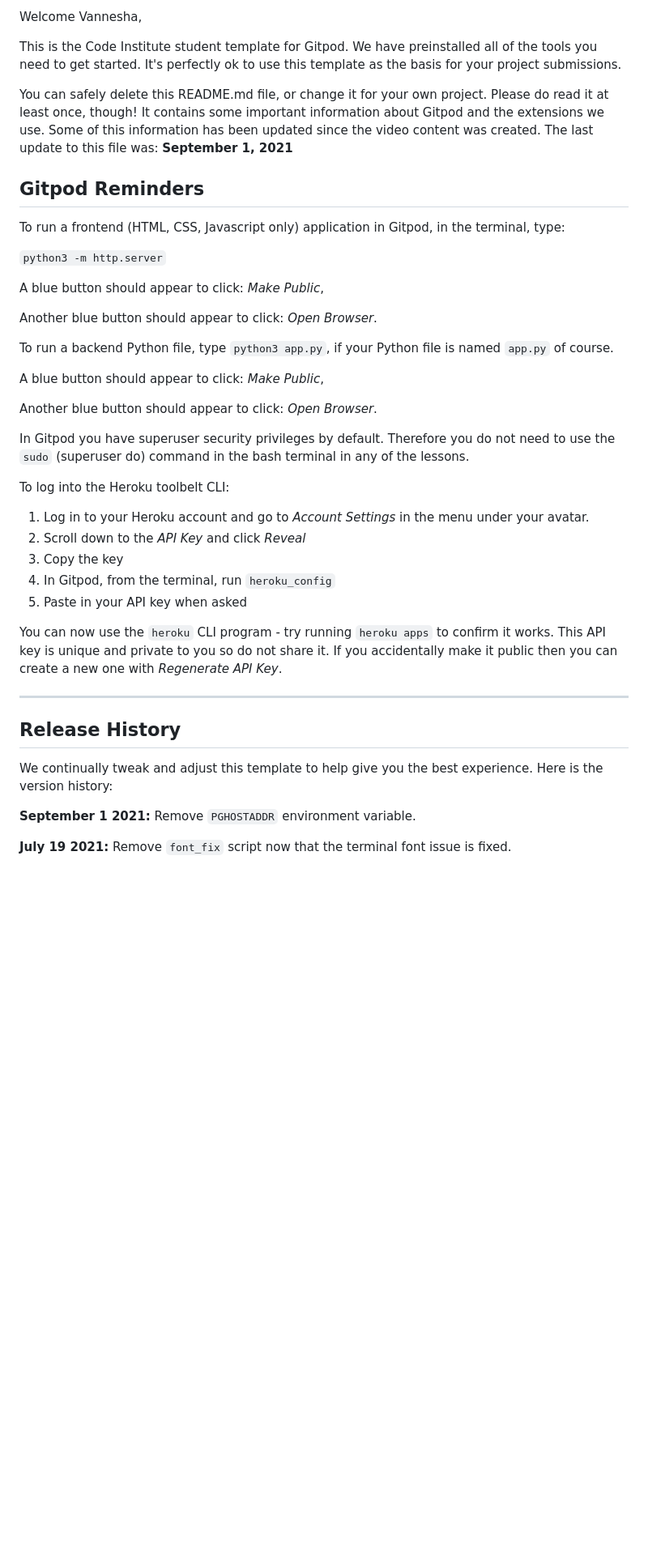
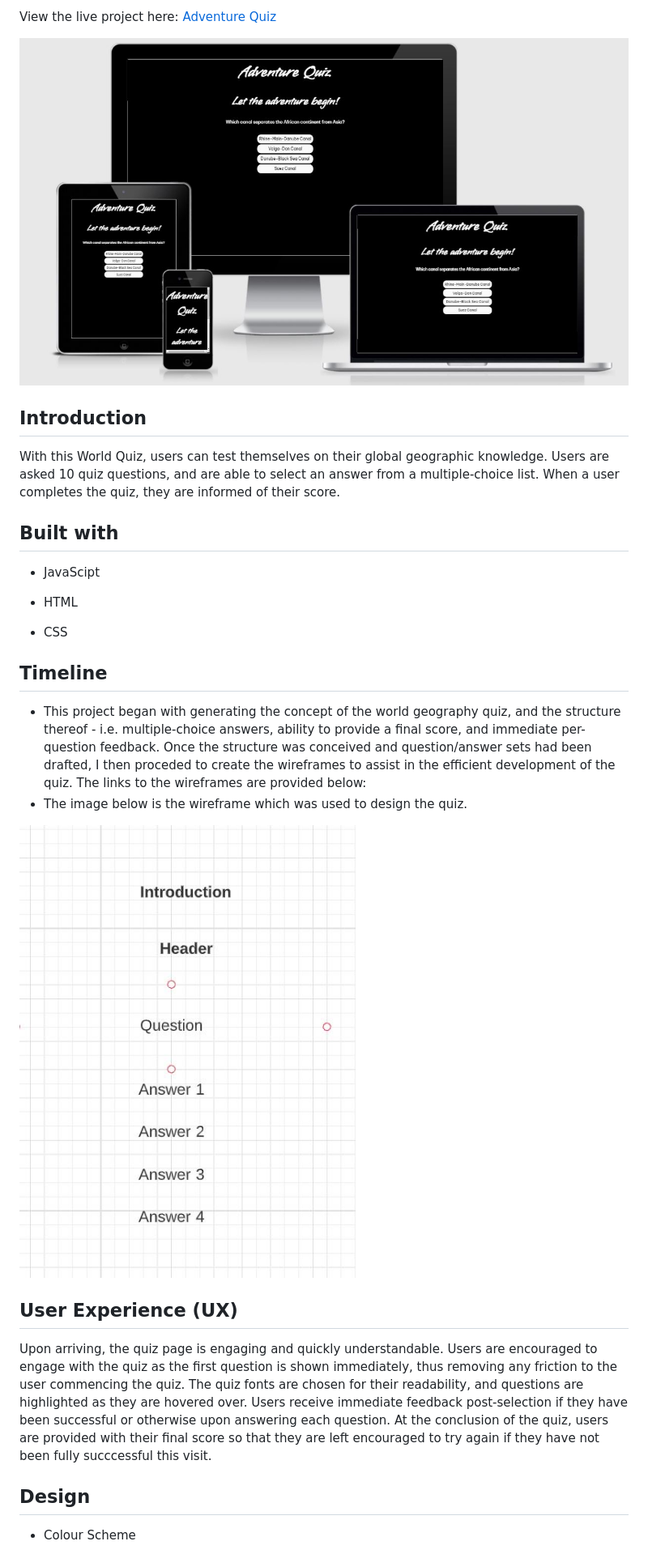
Before and after one commit to Vannesha2021/adventurequiz, a Markdown page: README.md, the part around the change printed below. Shown: that part at 81% size. Drawn GitHub-style; pictures changed too: assets/css/readme.images/responsive.JPG (added), assets/css/readme.images/timeline.JPG (added); blank space fills up the shorter version.

```diff
--- a/README.md
+++ b/README.md
@@ -2,45 +2,37 @@
 
-Welcome Vannesha,
+View the live project here: [Adventure Quiz](https://vannesha2021.github.io/adventurequiz/)
 
-This is the Code Institute student template for Gitpod. We have preinstalled all of the tools you need to get started. It's perfectly ok to use this template as the basis for your project submissions.
 
-You can safely delete this README.md file, or change it for your own project. Please do read it at least once, though! It contains some important information about Gitpod and the extensions we use. Some of this information has been updated since the video content was created. The last update to this file was: **September 1, 2021**
+![this is an image](assets/css/readme.images/responsive.JPG)
 
-## Gitpod Reminders
 
-To run a frontend (HTML, CSS, Javascript only) application in Gitpod, in the terminal, type:
+<h2>Introduction</h2>
+With this World Quiz, users can test themselves on their global geographic knowledge. Users are asked 10 quiz questions, and are  able to select an answer from a multiple-choice list. When a user completes the quiz, they are informed of their score.
 
-`python3 -m http.server`
 
-A blue button should appear to click: _Make Public_,
+<h2>Built with</h2>
 
-Another blue button should appear to click: _Open Browser_.
+- JavaScipt
 
-To run a backend Python file, type `python3 app.py`, if your Python file is named `app.py` of course.
+- HTML
 
-A blue button should appear to click: _Make Public_,
+- CSS
 
-Another blue button should appear to click: _Open Browser_.
 
-In Gitpod you have superuser security privileges by default. Therefore you do not need to use the `sudo` (superuser do) command in the bash terminal in any of the lessons.
+<h2>Timeline</h2>
 
-To log into the Heroku toolbelt CLI:
+- This project began with generating the concept of the world geography quiz, and the structure thereof - i.e. multiple-choice answers, ability to provide a final score, and immediate per-question feedback. Once the structure was conceived and question/answer sets had been drafted, I then proceded to create the wireframes to assist in the efficient development of the quiz. The links to the wireframes are provided below:
+- The image below is the wireframe which was used to design the quiz.
 
-1. Log in to your Heroku account and go to *Account Settings* in the menu under your avatar.
-2. Scroll down to the *API Key* and click *Reveal*
-3. Copy the key
-4. In Gitpod, from the terminal, run `heroku_config`
-5. Paste in your API key when asked
 
-You can now use the `heroku` CLI program - try running `heroku apps` to confirm it works. This API key is unique and private to you so do not share it. If you accidentally make it public then you can create a new one with _Regenerate API Key_.
+![this is an image](assets/css/readme.images/timeline.JPG)
 
-------
 
-## Release History
+<h2>User Experience (UX)</h2>
+Upon arriving, the quiz page is engaging and quickly understandable. Users are encouraged to engage with the quiz as the first question is shown immediately, thus removing any friction to the user commencing the quiz. The quiz fonts are chosen for their readability, and questions are highlighted as they are hovered over. Users receive immediate feedback post-selection if they have been successful or otherwise upon answering each question. At the conclusion of the quiz, users are provided with their final score so that they are left encouraged to try again if they have not been fully succcessful this visit.
 
-We continually tweak and adjust this template to help give you the best experience. Here is the version history:
 
-**September 1 2021:** Remove `PGHOSTADDR` environment variable.
+<h2>Design</h2>
 
-**July 19 2021:** Remove `font_fix` script now that the terminal font issue is fixed.
+- Colour Scheme
 
```
Also changed, not shown: other parts of README.md (+100 -35 lines), assets/css/readme.images/accessibility.JPG (added), assets/css/readme.images/js.validatorResults.JPG (added), 1 other file.
